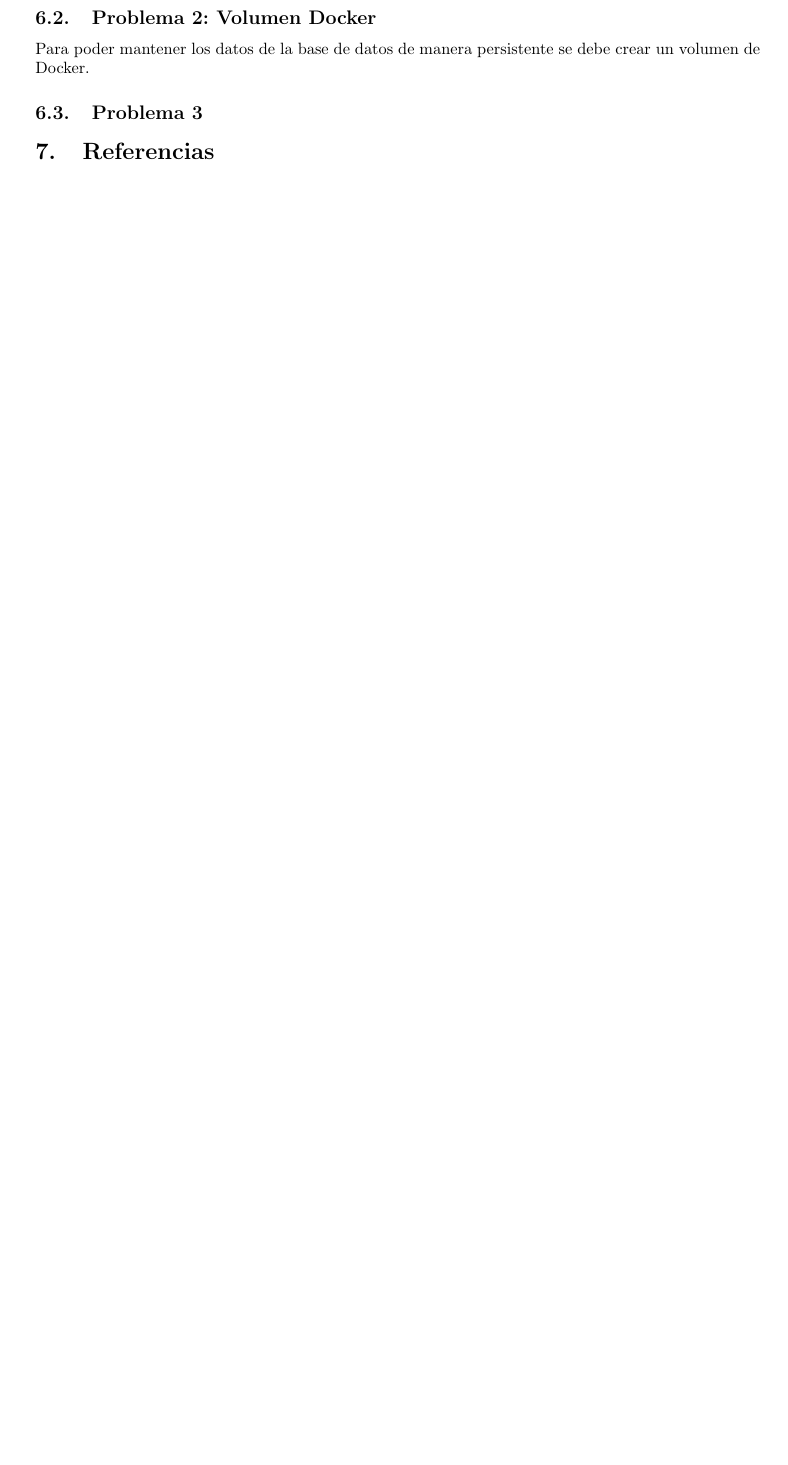
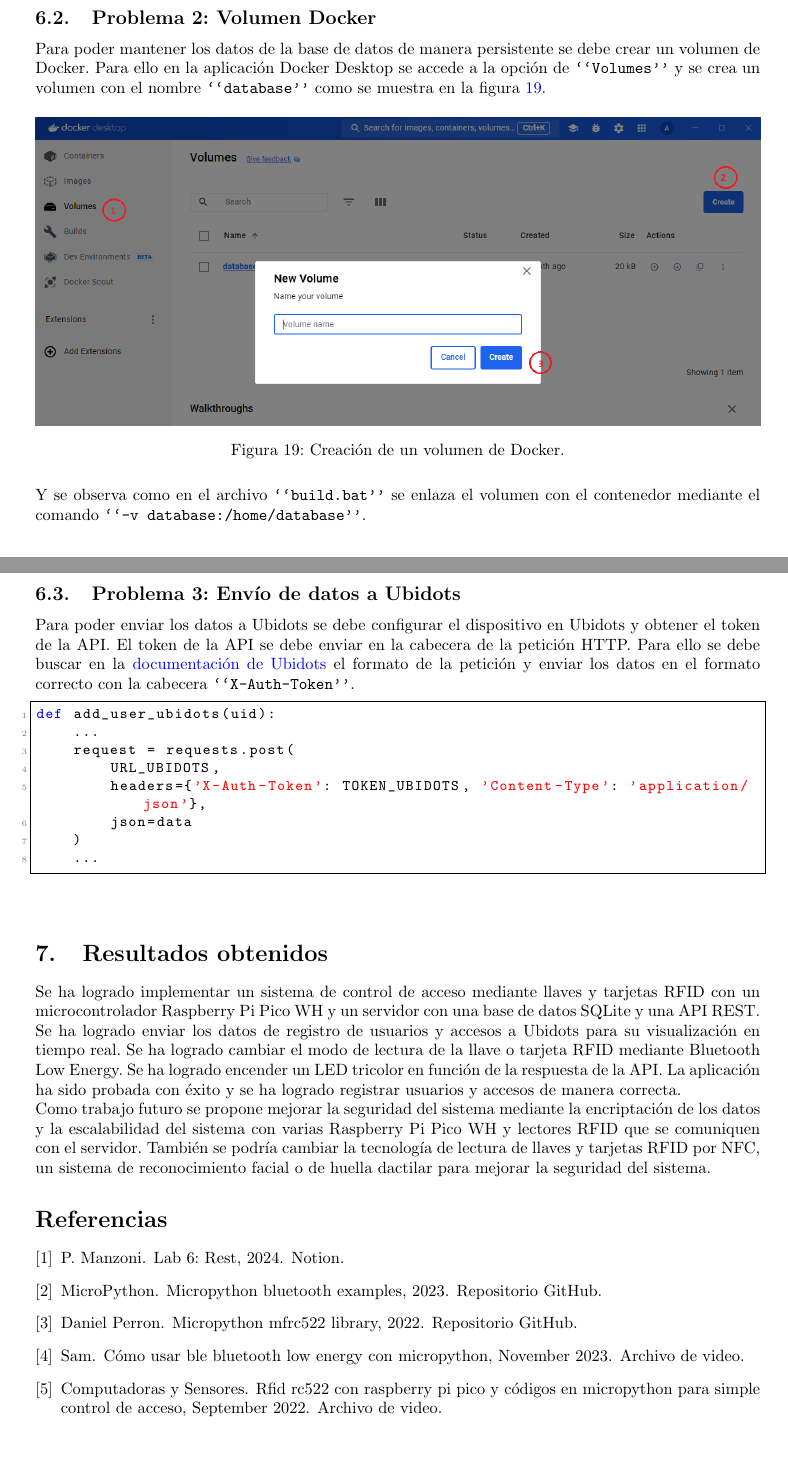
Before and after one commit to AbelHaro/Lectura-de-llaves-RFID-RC522, a LaTeX document (memoria/Lectura de llaves RFID-RC522.tex, which reads memoria/refs.bib): part of page 17 of 17 before the commit and two parts of pages 17 and 18 of 18 after it, the two joined at a grey line, cut so that both start at the same text, the shorter picture padded with empty space. Compiled offline with pdfLaTeX.

Commit message:
Fin memoria, falta revisión

```diff
--- a/memoria/Lectura de llaves RFID-RC522.tex
+++ b/memoria/Lectura de llaves RFID-RC522.tex
@@ -20,6 +20,10 @@
 \usepackage{array}
 \usepackage{listings}
 \usepackage{xcolor}
+\usepackage{natbib}
+
+
+
 
 \begin{document}
 
@@ -764,8 +775,44 @@
 
 \subsection{Problema 2: Volumen Docker}
 Para poder mantener los datos de la base de datos de manera persistente se debe crear un volumen de Docker.
+Para ello en la aplicación Docker Desktop se accede a la opción de \texttt{``Volumes''} y se crea un volumen con el nombre \texttt{``database''} como se muestra en la figura \ref{fig:volumen docker}.
+\begin{figure}[H]
+    \raggedright
+    \includegraphics[width=1\linewidth]{../images/volumen_docker.png}
+    \caption{\label{fig:volumen docker}Creación de un volumen de Docker.}
+\end{figure}
+
+Y se observa como en el archivo \texttt{``build.bat''} se enlaza el volumen con el contenedor mediante el comando \texttt{``-v database:/home/database''}.
 
 
-\subsection{Problema 3}
-\section{Referencias}
+\subsection{Problema 3: Envío de datos a Ubidots}
+Para poder enviar los datos a Ubidots se debe configurar el dispositivo en Ubidots y obtener el token de la API.
+El token de la API se debe enviar en la cabecera de la petición HTTP.
+Para ello se debe buscar en la \href{https://docs.ubidots.com/reference/authentication}{documentación de Ubidots} el formato de la petición y enviar los datos en el formato correcto con la cabecera \texttt{``X-Auth-Token''}.
+\begin{lstlisting}
+def add_user_ubidots(uid):
+    ...
+    request = requests.post(
+        URL_UBIDOTS,
+        headers={'X-Auth-Token': TOKEN_UBIDOTS, 'Content-Type': 'application/json'},
+        json=data
+    )
+    ...
+\end{lstlisting}
+
+\section{Resultados obtenidos}
+Se ha logrado implementar un sistema de control de acceso mediante llaves y tarjetas RFID con un microcontrolador Raspberry Pi Pico WH y un servidor con una base de datos SQLite y una API REST.
+Se ha logrado enviar los datos de registro de usuarios y accesos a Ubidots para su visualización en tiempo real.
+Se ha logrado cambiar el modo de lectura de la llave o tarjeta RFID mediante Bluetooth Low Energy.
+Se ha logrado encender un LED tricolor en función de la respuesta de la API.
+La aplicación ha sido probada con éxito y se ha logrado registrar usuarios y accesos de manera correcta.\\
+Como trabajo futuro se propone mejorar la seguridad del sistema mediante la encriptación de los datos y la escalabilidad del sistema con varias Raspberry Pi Pico WH y lectores RFID que se comuniquen con el servidor.
+También se podría cambiar la tecnología de lectura de llaves y tarjetas RFID por NFC, un sistema de reconocimiento facial o de huella dactilar para mejorar la seguridad del sistema.
+
+\addcontentsline{toc}{section}{Referencias} % Agregar la sección de Referencias al índice
+\bibliographystyle{plain}
+\bibliography{refs}
+
+
+
 \end{document}
--- /dev/null
+++ b/memoria/refs.bib
@@ -0,0 +1,5 @@
+@online{computadoras2022rfid,
+  author       = {Computadoras y Sensores},
+  title        = {RFID RC522 con Raspberry Pi Pico y Códigos en MicroPython para simple Control de Acceso},
+  year         = {2022},
+  month        = sep,
@@ -0,0 +13 @@
+  year         = {2022},
@@ -0,0 +18,4 @@
+  author       = {Sam},
+  title        = {Cómo usar BLE Bluetooth Low Energy con Micropython},
+  year         = {2023},
+  month        = nov,
@@ -0,0 +27,4 @@
+@misc{micropythonBluetoothExamples,
+  author       = {MicroPython},
+  title        = {MicroPython Bluetooth Examples},
+  year         = {2023},
@@ -0,0 +35,6 @@
+  author       = {P. Manzoni},
+  title        = {LAB 6: REST},
+  year         = {2024},
+  url          = {https://pmanzoni.notion.site/LAB-6-REST-d487dab1b7e24d56b31d8e552a480888},
+  note         = {Notion}
+}
```
Also changed, not shown: images/volumen_docker.png (added), memoria/Lectura de llaves RFID-RC522.bbl (added), memoria/Lectura de llaves RFID-RC522.pdf, memoria/Lectura de llaves RFID-RC522.tex (35 more changed lines), memoria/refs.bib (20 more changed lines), 8 other files.
